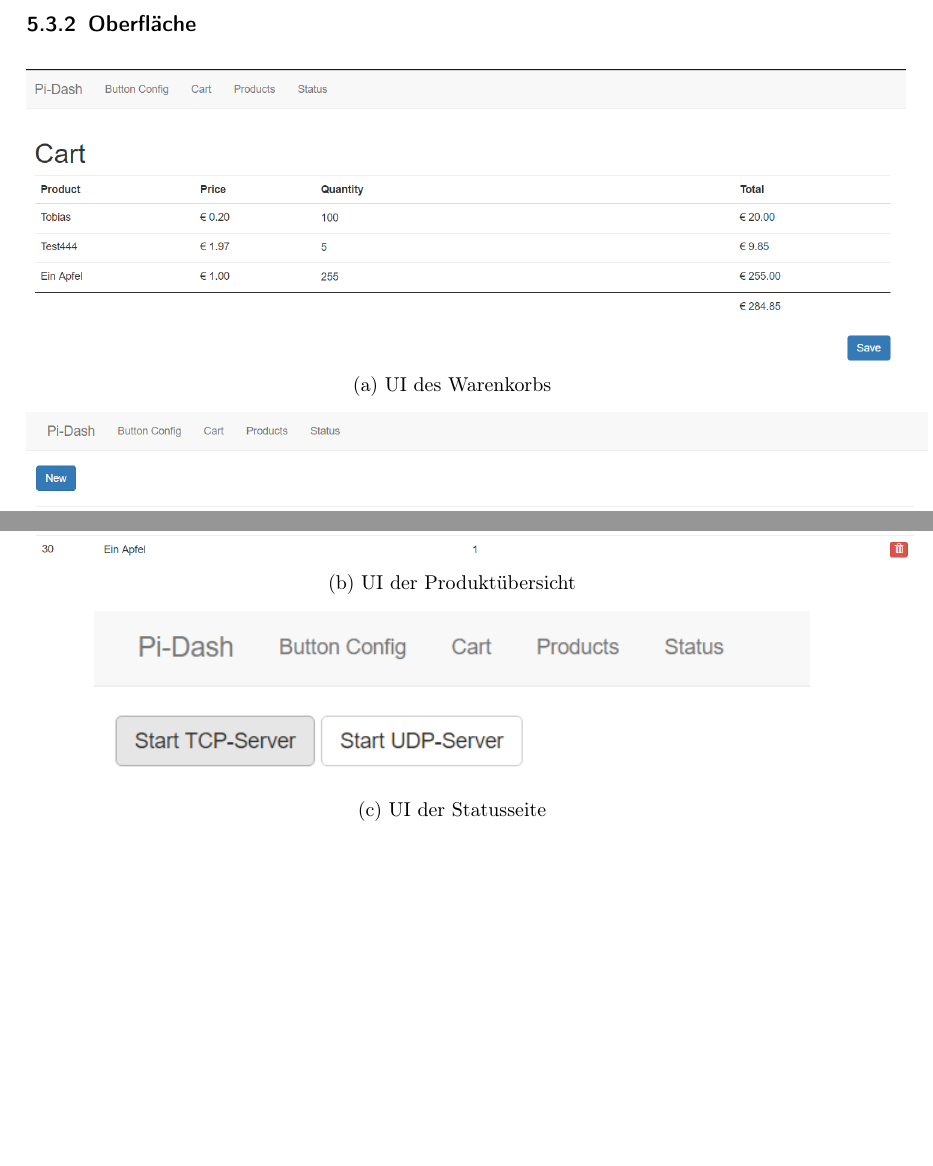
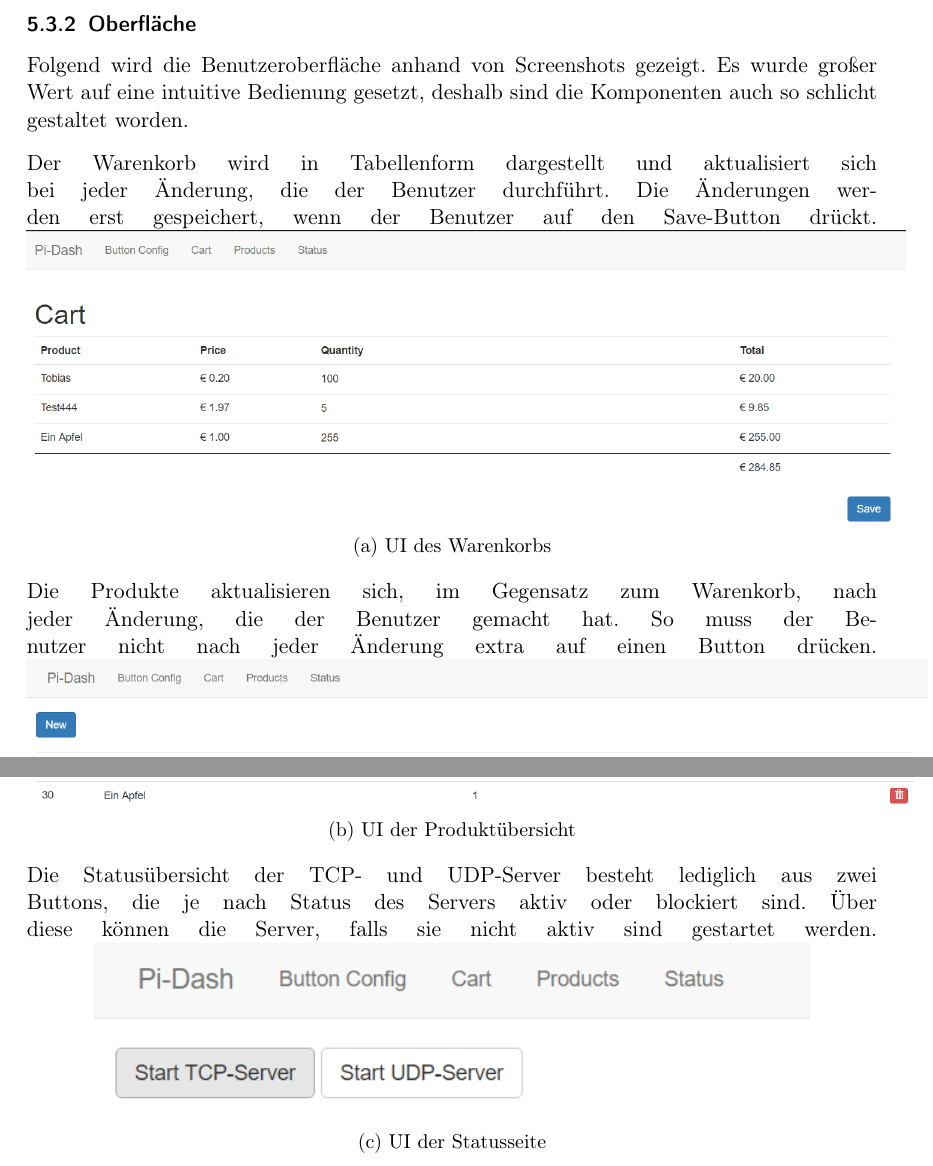
Before and after one commit to kai-oswald/Pi-Dash, a LaTeX document (Latex/Studienarbeit.tex, which reads Latex/Textteile/frontend.tex): two parts of page 21 of 39, joined at a grey line, cut so that both start at the same text, the shorter picture padded with empty space. Compiled offline with pdfLaTeX.

Commit message:
add text to images

```diff
--- a/Latex/Textteile/frontend.tex
+++ b/Latex/Textteile/frontend.tex
@@ -43,17 +43,21 @@ var product = Vue.component("product", {
 \subsubsection{Oberfläche}
 \label{sec:Oberfläche-1}
 
+Folgend wird die Benutzeroberfläche anhand von Screenshots gezeigt. Es wurde großer Wert auf eine intuitive Bedienung gesetzt, deshalb sind die Komponenten auch so schlicht gestaltet worden.
 \begin{figure}[!htb]
+	Der Warenkorb wird in Tabellenform dargestellt und aktualisiert sich bei jeder Änderung, die der Benutzer durchführt. Die Änderungen werden erst gespeichert, wenn der Benutzer auf den Save-Button drückt.
   \begin{subfigure}{\linewidth}
 	\centering
 	\includegraphics[scale=0.4]{Bilder/ui_cart.png}
 	\caption[UI des Warenkorbs]{UI des Warenkorbs}
   \end{subfigure}\par\medskip
+Die Produkte aktualisieren sich, im Gegensatz zum Warenkorb, nach jeder Änderung, die der Benutzer gemacht hat. So muss der Benutzer nicht nach jeder Änderung extra auf einen Button drücken.
   \begin{subfigure}{\linewidth}
 	\centering
 	\includegraphics[scale=0.4]{Bilder/ui_products.png}
 	\caption[UI der Produktübersicht]{UI der Produktübersicht}
   \end{subfigure}\par\medskip
+Die Statusübersicht der TCP- und UDP-Server besteht lediglich aus zwei Buttons, die je nach Status des Servers aktiv oder blockiert sind. Über diese können die Server, falls sie nicht aktiv sind gestartet werden.
   \begin{subfigure}{\linewidth}
 	\centering
 	\includegraphics[scale=0.8]{Bilder/ui_status.png}
```
Also changed, not shown: Latex/Textteile/frontend.tex (2 more changed lines).
